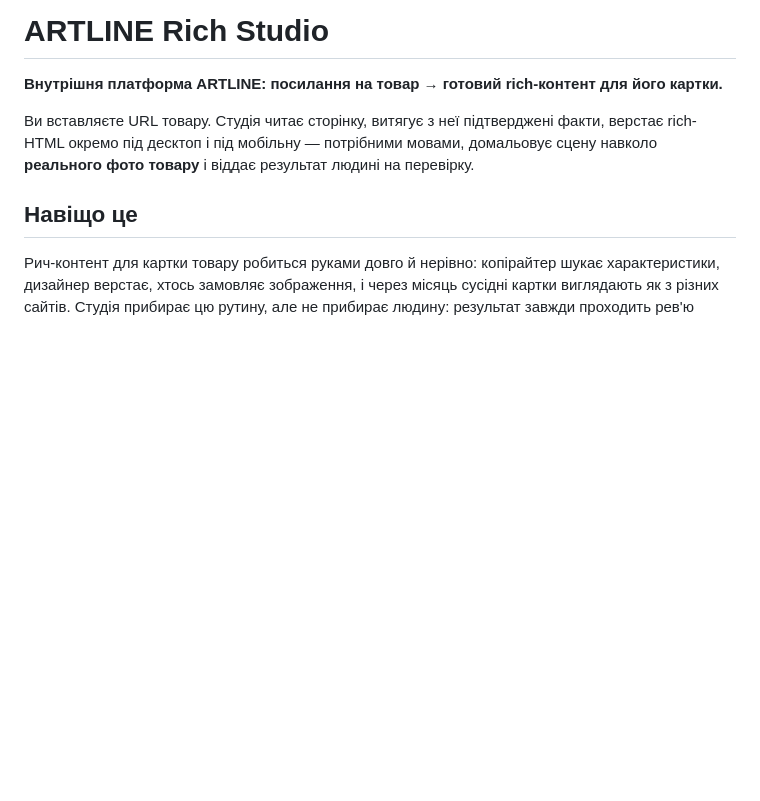
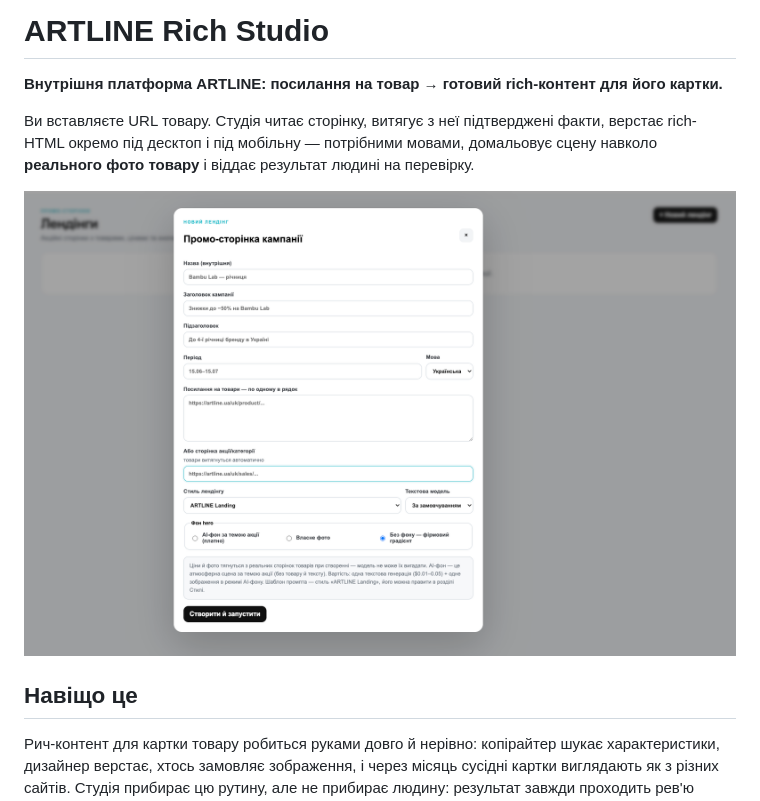
Before and after one commit to seemyminiwong/rich-ai, a Markdown page: README.md, the part around the change. Rendered like a GitHub page; pictures changed too: docs/images/landing-create-dialog.png (added); blank space fills up the shorter version.

Commit message:
README: add landing creation dialog screenshot

```diff
--- a/README.md
+++ b/README.md
@@ -3,6 +3,8 @@
 **Внутрішня платформа ARTLINE: посилання на товар → готовий rich-контент для його картки.**
 
 Ви вставляєте URL товару. Студія читає сторінку, витягує з неї підтверджені факти, верстає rich-HTML окремо під десктоп і під мобільну — потрібними мовами, домальовує сцену навколо **реального фото товару** і віддає результат людині на перевірку.
+
+![Створення промо-лендінгу в ARTLINE Rich Studio](docs/images/landing-create-dialog.png)
 
 ## Навіщо це
 
```
